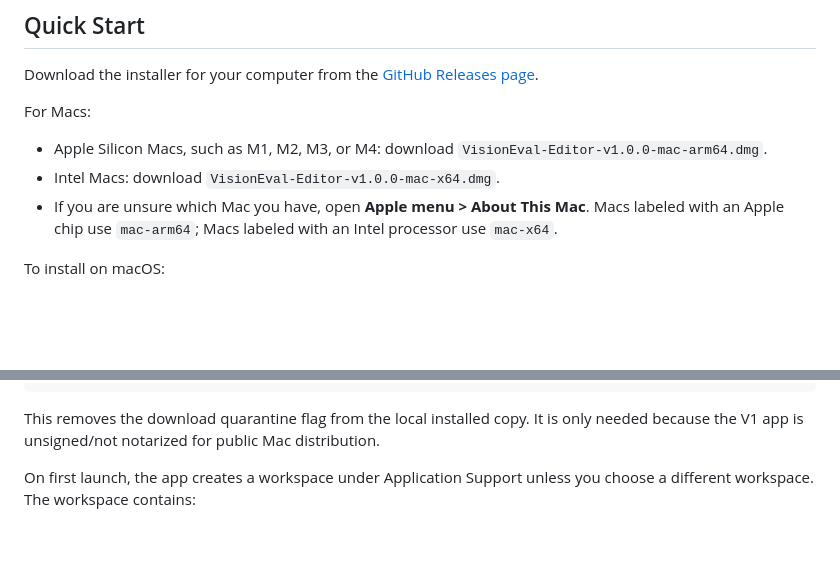
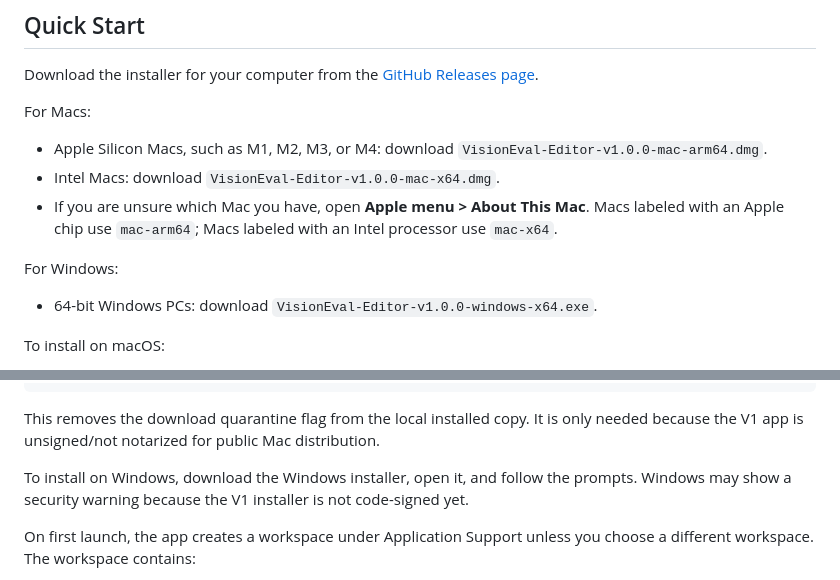
Before and after one commit to nikolasleeb/VisionEvalEditorTool, a Markdown page: README.md, 2 parts joined by grey strips. Drawn GitHub-style; blank space fills up the shorter version.

Commit message:
Clarify V1 installer downloads

````diff
--- a/README.md
+++ b/README.md
@@ -25,6 +25,10 @@ For Macs:
 - Intel Macs: download `VisionEval-Editor-v1.0.0-mac-x64.dmg`.
 - If you are unsure which Mac you have, open **Apple menu > About This Mac**. Macs labeled with an Apple chip use `mac-arm64`; Macs labeled with an Intel processor use `mac-x64`.
 
+For Windows:
+
+- 64-bit Windows PCs: download `VisionEval-Editor-v1.0.0-windows-x64.exe`.
+
 To install on macOS:
 
 1. Download the DMG from GitHub Releases.
@@ -41,6 +45,8 @@ open "/Applications/VisionEval Editor.app"
 ```
 
 This removes the download quarantine flag from the local installed copy. It is only needed because the V1 app is unsigned/not notarized for public Mac distribution.
+
+To install on Windows, download the Windows installer, open it, and follow the prompts. Windows may show a security warning because the V1 installer is not code-signed yet.
 
 On first launch, the app creates a workspace under Application Support unless you choose a different workspace. The workspace contains:
 
````
Also changed, not shown: UserGuide.md (+1 -1 lines).
